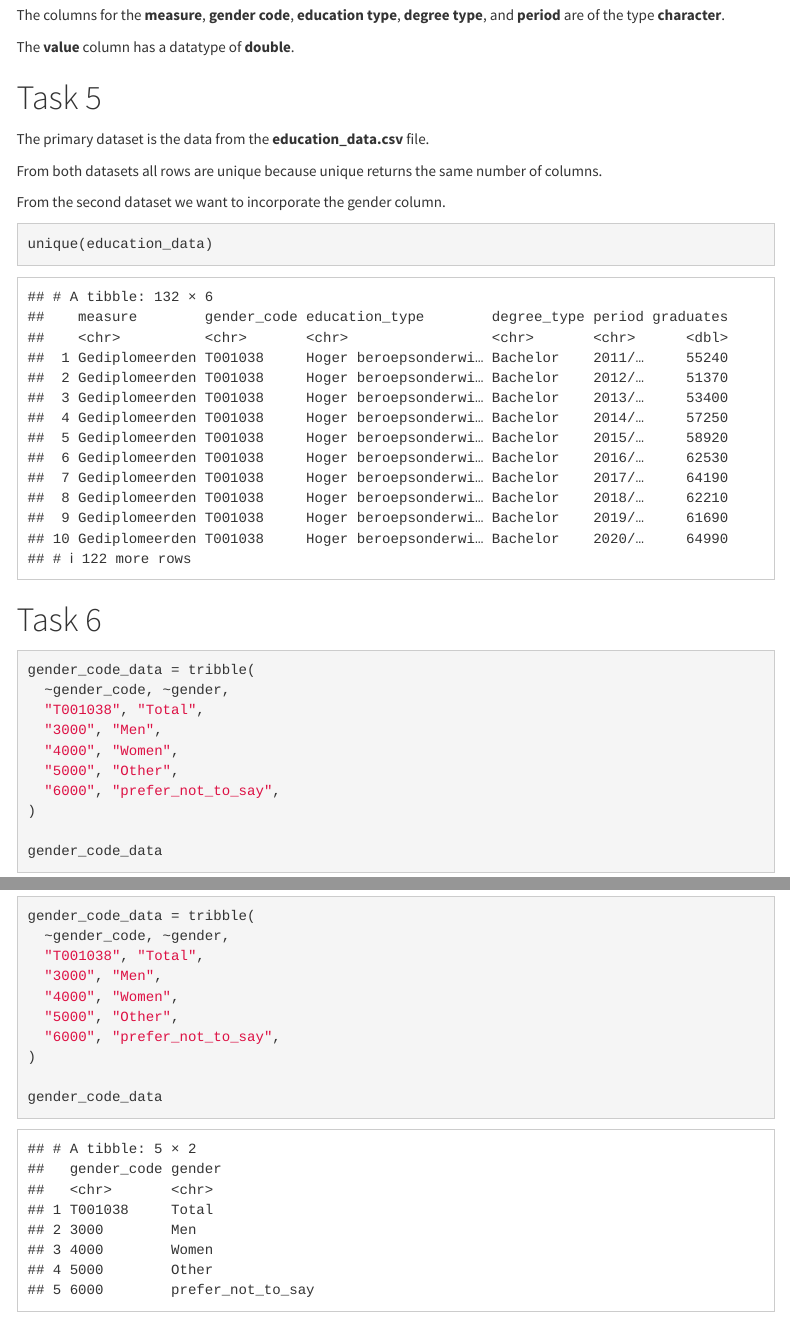
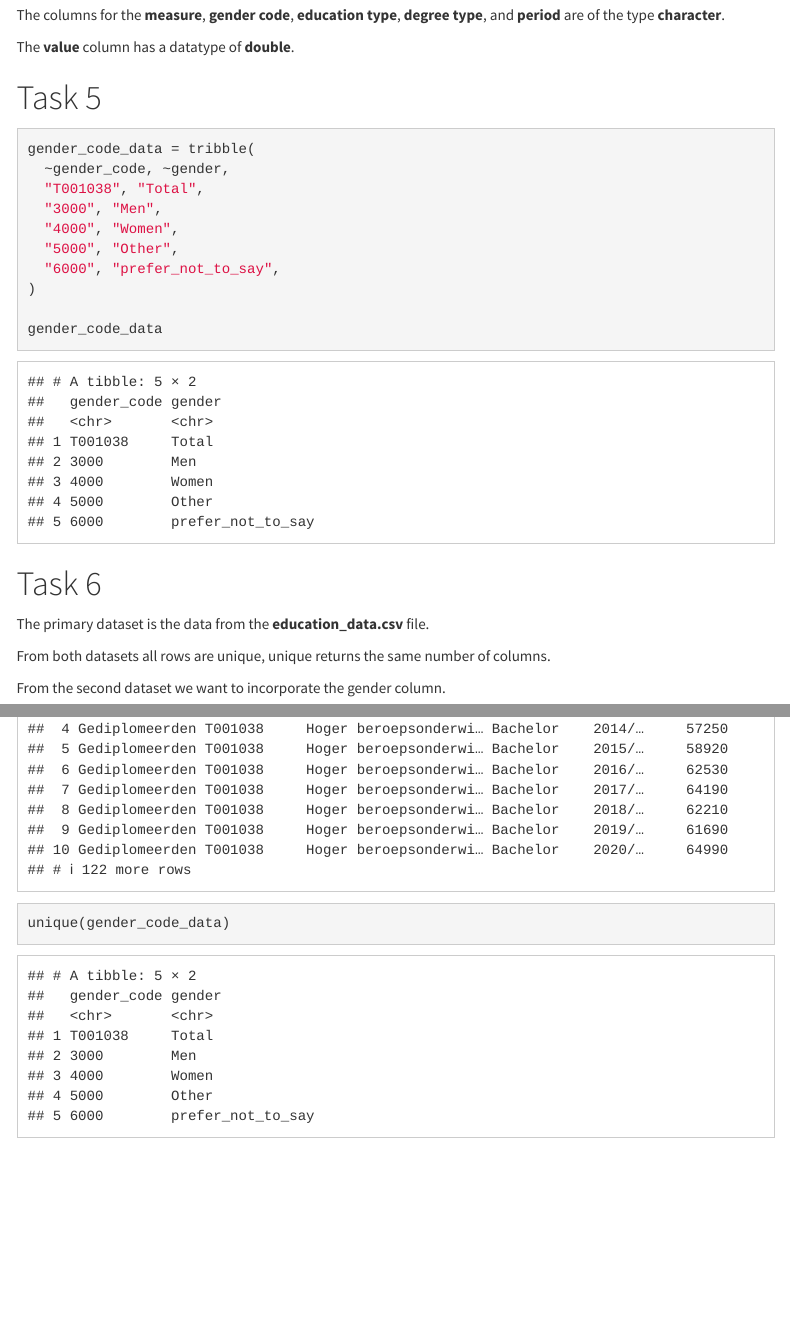
Before and after one commit to tychobrouwer/0HV130-Applied-Data-Skills, an R Markdown document (Assignment 3 Working with Data & Data Relations/assignment3_{50}.Rmd): the page in a window 1100 px wide, from 1870 px down, and a second part further down, joined at a grey line. Rendered offline with R 4.5, knitr and Pandoc, with nearby package versions; menus at the side of the page are left out.

Commit message:
assignment 3 finished

````diff
--- a/Assignment 3 Working with Data & Data Relations/assignment3_{50}.Rmd
+++ b/Assignment 3 Working with Data & Data Relations/assignment3_{50}.Rmd
@@ -78,18 +78,6 @@ The **value** column has a datatype of **double**.
 
 # Task 5
 
-The primary dataset is the data from the **education_data.csv** file.
-
-From both datasets all rows are unique because unique returns the same number of columns.
-
-From the second dataset we want to incorporate the gender column.
-
-```{r}
-unique(education_data)
-```
-
-# Task 6
-
 ```{r, create gender transform table}
 gender_code_data = tribble(
   ~gender_code, ~gender,
@@ -102,6 +90,20 @@ gender_code_data = tribble(
 
 gender_code_data
 ```
+
+# Task 6
+
+The primary dataset is the data from the **education_data.csv** file.
+
+From both datasets all rows are unique, unique returns the same number of columns.
+
+From the second dataset we want to incorporate the gender column.
+
+```{r}
+unique(education_data)
+unique(gender_code_data)
+```
+
 
 # Task 7
 
````
Also changed, not shown: Assignment 3 Working with Data & Data Relations/assignment3_{50}.html, Assignment 3 Working with Data & Data Relations/assignment3_{50}.Rmd (1 more changed lines).
